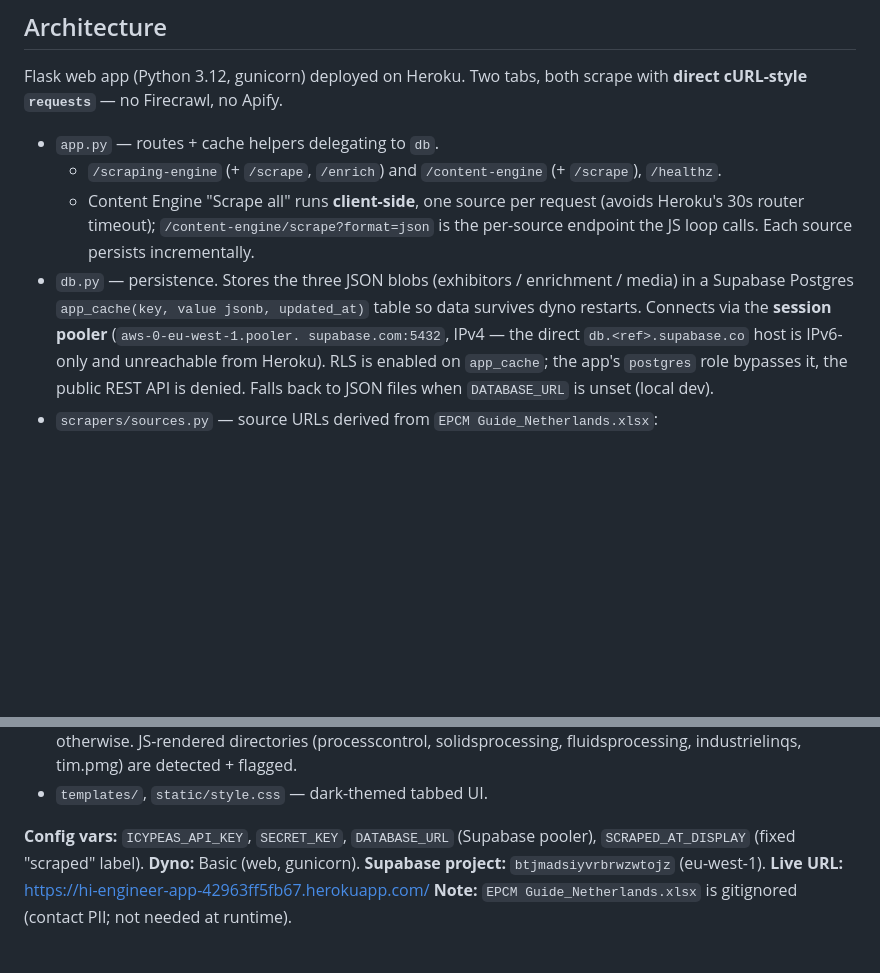
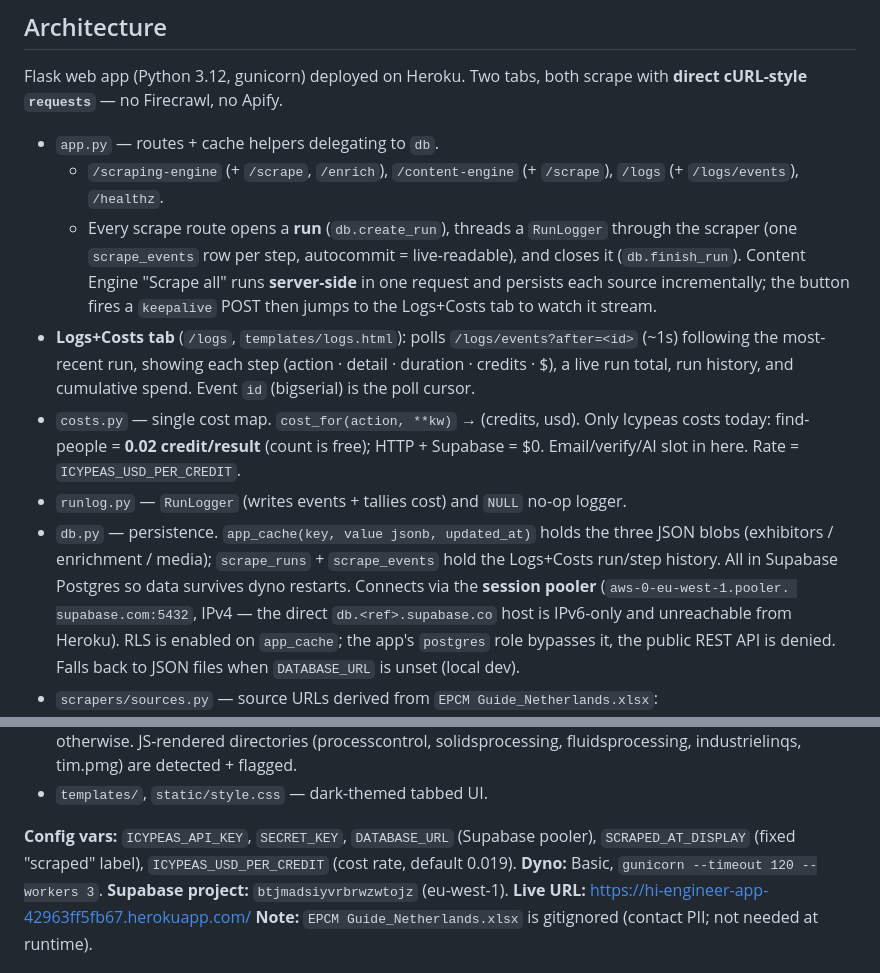
Before and after one commit to OpenClaw-Implementation/sebastiaan-hi-engineer, a Markdown page: CLAUDE.md, 2 parts joined by grey strips. Drawn GitHub-style; blank space fills up the shorter version.

Commit message:
Docs: Logs+Costs tab, cost model, scrape_runs/events
Co-Authored-By: Claude Opus 4.7 (1M context) <noreply@anthropic.com>

```diff
--- a/CLAUDE.md
+++ b/CLAUDE.md
@@ -11,13 +11,24 @@ Flask web app (Python 3.12, gunicorn) deployed on Heroku. Two tabs, both scrape
 with **direct cURL-style `requests`** — no Firecrawl, no Apify.
 
 - `app.py` — routes + cache helpers delegating to `db`.
-  - `/scraping-engine` (+ `/scrape`, `/enrich`) and `/content-engine` (+ `/scrape`), `/healthz`.
-  - Content Engine "Scrape all" runs **client-side**, one source per request (avoids
-    Heroku's 30s router timeout); `/content-engine/scrape?format=json` is the per-source
-    endpoint the JS loop calls. Each source persists incrementally.
-- `db.py` — persistence. Stores the three JSON blobs (exhibitors / enrichment / media)
-  in a Supabase Postgres `app_cache(key, value jsonb, updated_at)` table so data
-  survives dyno restarts. Connects via the **session pooler** (`aws-0-eu-west-1.pooler.
+  - `/scraping-engine` (+ `/scrape`, `/enrich`), `/content-engine` (+ `/scrape`),
+    `/logs` (+ `/logs/events`), `/healthz`.
+  - Every scrape route opens a **run** (`db.create_run`), threads a `RunLogger`
+    through the scraper (one `scrape_events` row per step, autocommit = live-readable),
+    and closes it (`db.finish_run`). Content Engine "Scrape all" runs **server-side**
+    in one request and persists each source incrementally; the button fires a
+    `keepalive` POST then jumps to the Logs+Costs tab to watch it stream.
+- **Logs+Costs tab** (`/logs`, `templates/logs.html`): polls `/logs/events?after=<id>`
+  (~1s) following the most-recent run, showing each step (action · detail · duration ·
+  credits · $), a live run total, run history, and cumulative spend. Event `id`
+  (bigserial) is the poll cursor.
+- `costs.py` — single cost map. `cost_for(action, **kw)` → (credits, usd). Only
+  Icypeas costs today: find-people = **0.02 credit/result** (count is free); HTTP +
+  Supabase = $0. Email/verify/AI slot in here. Rate = `ICYPEAS_USD_PER_CREDIT`.
+- `runlog.py` — `RunLogger` (writes events + tallies cost) and `NULL` no-op logger.
+- `db.py` — persistence. `app_cache(key, value jsonb, updated_at)` holds the three
+  JSON blobs (exhibitors / enrichment / media); `scrape_runs` + `scrape_events` hold
+  the Logs+Costs run/step history. All in Supabase Postgres so data survives dyno restarts. Connects via the **session pooler** (`aws-0-eu-west-1.pooler.
   supabase.com:5432`, IPv4 — the direct `db.<ref>.supabase.co` host is IPv6-only and
   unreachable from Heroku). RLS is enabled on `app_cache`; the app's `postgres` role
   bypasses it, the public REST API is denied. Falls back to JSON files when
@@ -39,7 +50,8 @@ with **direct cURL-style `requests`** — no Firecrawl, no Apify.
 - `templates/`, `static/style.css` — dark-themed tabbed UI.
 
 **Config vars:** `ICYPEAS_API_KEY`, `SECRET_KEY`, `DATABASE_URL` (Supabase pooler),
-`SCRAPED_AT_DISPLAY` (fixed "scraped" label). **Dyno:** Basic (web, gunicorn).
+`SCRAPED_AT_DISPLAY` (fixed "scraped" label), `ICYPEAS_USD_PER_CREDIT` (cost rate,
+default 0.019). **Dyno:** Basic, `gunicorn --timeout 120 --workers 3`.
 **Supabase project:** `btjmadsiyvrbrwzwtojz` (eu-west-1).
 **Live URL:** https://hi-engineer-app-42963ff5fb67.herokuapp.com/
 **Note:** `EPCM Guide_Netherlands.xlsx` is gitignored (contact PII; not needed at runtime).
```
